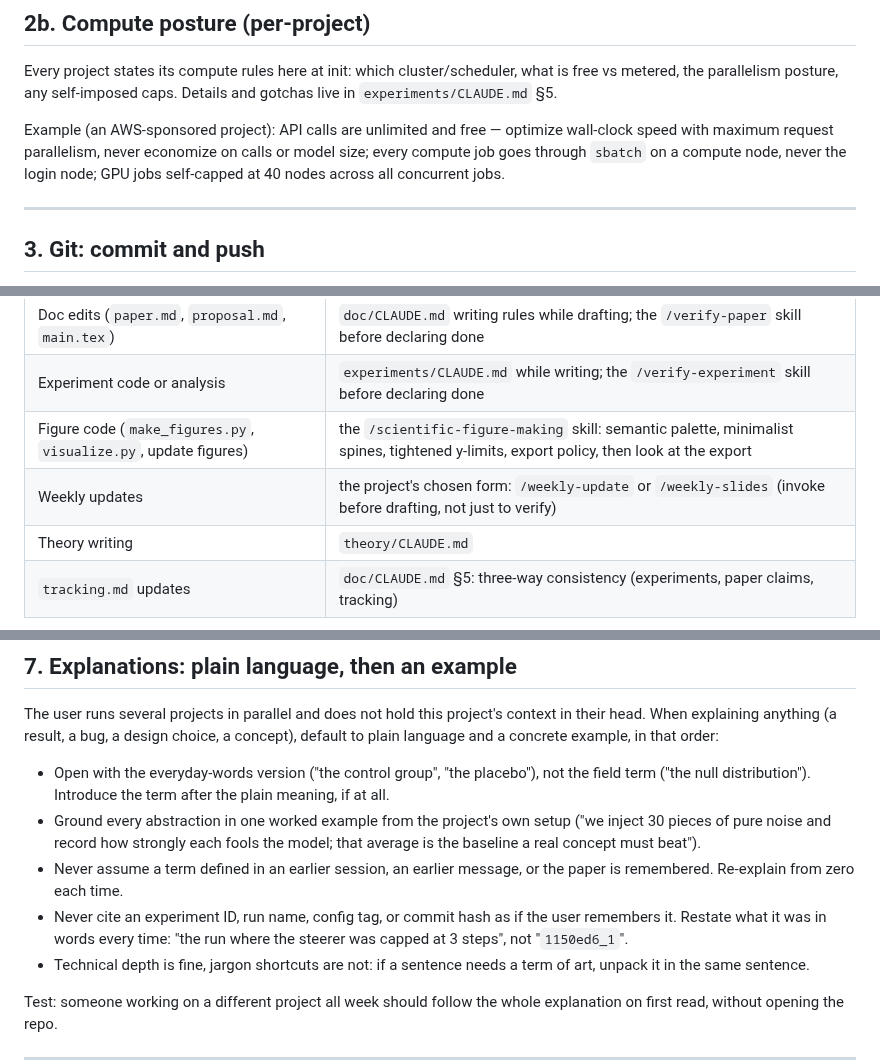
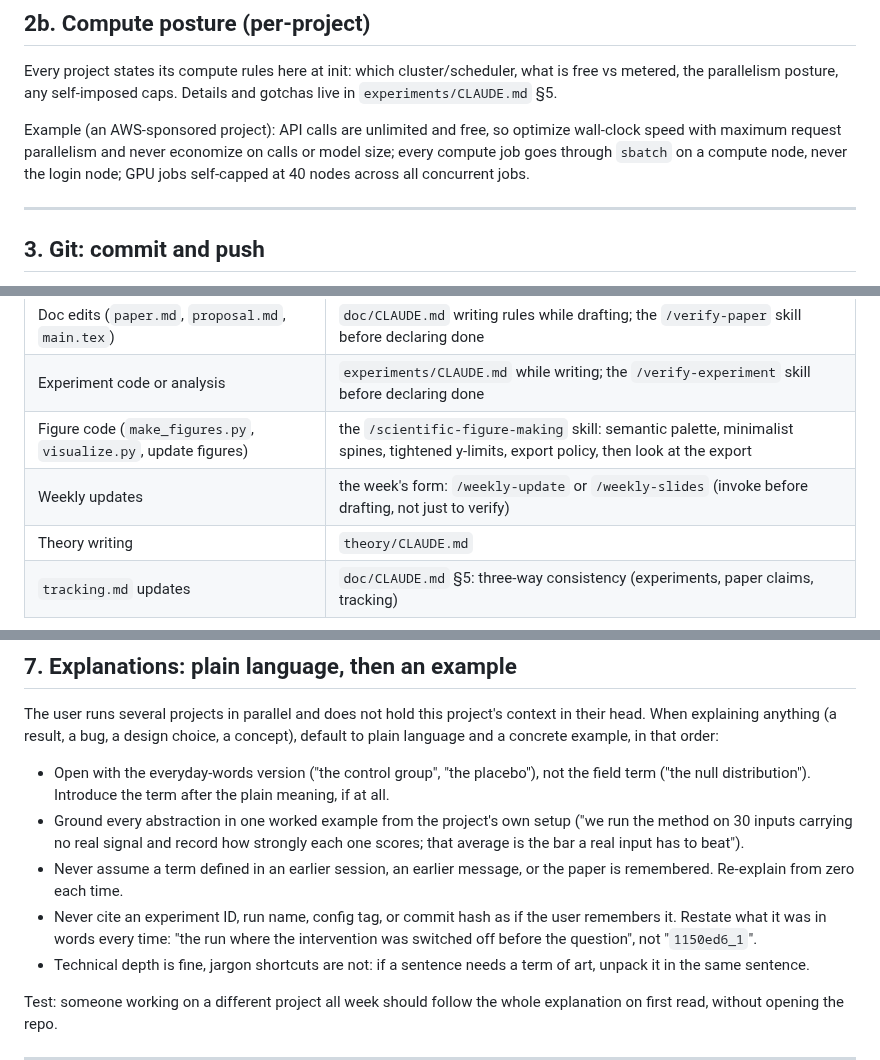
Before and after one commit to KevinZhoutianyi/research_template, a Markdown page: CLAUDE.md, 3 parts joined by grey strips. GitHub-like rendering.

Commit message:
The weekly-update skill was imported with a different project's domain intact: steerer, games, telecom, billing.
Sixteen sites named a specific project's objects where the rule needed a generic illustration. Fourteen were in
weekly-update/SKILL.md (an agent project's steerer, simulated-household games, telecom billing) and two in root
CLAUDE.md §7 (one from that project, one from introspection). Each is now a method-vs-baseline-on-a-benchmark
example, the register the rest of the template already uses.

Two stale pointers went with them: doc/CLAUDE.md and the §5 verification table still said the project picks one
weekly form at init, which the per-week framing replaced.

Co-Authored-By: Claude Opus 5 <noreply@anthropic.com>

```diff
--- a/CLAUDE.md
+++ b/CLAUDE.md
@@ -43,7 +43,7 @@ Results, configs, and comparisons go in markdown tables, not bullets or paragrap
 
 Every project states its compute rules here at init: which cluster/scheduler, what is free vs metered, the parallelism posture, any self-imposed caps. Details and gotchas live in `experiments/CLAUDE.md` §5.
 
-Example (an AWS-sponsored project): API calls are unlimited and free — optimize wall-clock speed with maximum request parallelism, never economize on calls or model size; every compute job goes through `sbatch` on a compute node, never the login node; GPU jobs self-capped at 40 nodes across all concurrent jobs.
+Example (an AWS-sponsored project): API calls are unlimited and free, so optimize wall-clock speed with maximum request parallelism and never economize on calls or model size; every compute job goes through `sbatch` on a compute node, never the login node; GPU jobs self-capped at 40 nodes across all concurrent jobs.
 
 ---
 
@@ -77,7 +77,7 @@ A task is not done until the output passes the relevant rule set (subdirectory C
 | Doc edits (`paper.md`, `proposal.md`, `main.tex`) | `doc/CLAUDE.md` writing rules while drafting; the `/verify-paper` skill before declaring done |
 | Experiment code or analysis | `experiments/CLAUDE.md` while writing; the `/verify-experiment` skill before declaring done |
 | Figure code (`make_figures.py`, `visualize.py`, update figures) | the `/scientific-figure-making` skill: semantic palette, minimalist spines, tightened y-limits, export policy, then look at the export |
-| Weekly updates | the project's chosen form: `/weekly-update` or `/weekly-slides` (invoke before drafting, not just to verify) |
+| Weekly updates | the week's form: `/weekly-update` or `/weekly-slides` (invoke before drafting, not just to verify) |
 | Theory writing | `theory/CLAUDE.md` |
 | `tracking.md` updates | `doc/CLAUDE.md` §5: three-way consistency (experiments, paper claims, tracking) |
 
@@ -100,9 +100,9 @@ Test: can the reader repeat the claim to a third person without asking a follow-
 The user runs several projects in parallel and does not hold this project's context in their head. When explaining anything (a result, a bug, a design choice, a concept), default to plain language and a concrete example, in that order:
 
 - Open with the everyday-words version ("the control group", "the placebo"), not the field term ("the null distribution"). Introduce the term after the plain meaning, if at all.
-- Ground every abstraction in one worked example from the project's own setup ("we inject 30 pieces of pure noise and record how strongly each fools the model; that average is the baseline a real concept must beat").
+- Ground every abstraction in one worked example from the project's own setup ("we run the method on 30 inputs carrying no real signal and record how strongly each one scores; that average is the bar a real input has to beat").
 - Never assume a term defined in an earlier session, an earlier message, or the paper is remembered. Re-explain from zero each time.
-- Never cite an experiment ID, run name, config tag, or commit hash as if the user remembers it. Restate what it was in words every time: "the run where the steerer was capped at 3 steps", not "`1150ed6_1`".
+- Never cite an experiment ID, run name, config tag, or commit hash as if the user remembers it. Restate what it was in words every time: "the run where the intervention was switched off before the question", not "`1150ed6_1`".
 - Technical depth is fine, jargon shortcuts are not: if a sentence needs a term of art, unpack it in the same sentence.
 
 Test: someone working on a different project all week should follow the whole explanation on first read, without opening the repo.
```
Also changed, not shown: doc/CLAUDE.md (+1 -1 lines), 1 other file.
